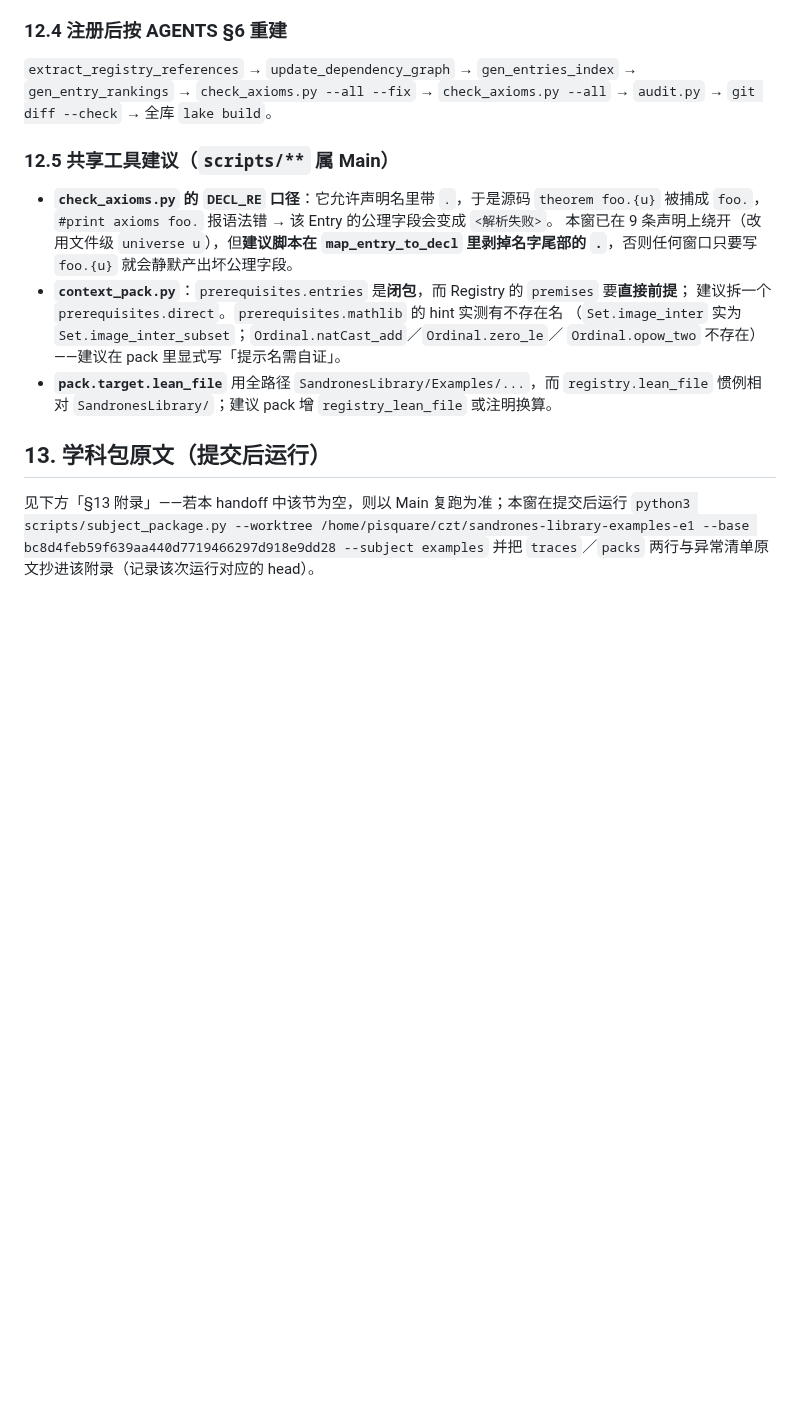
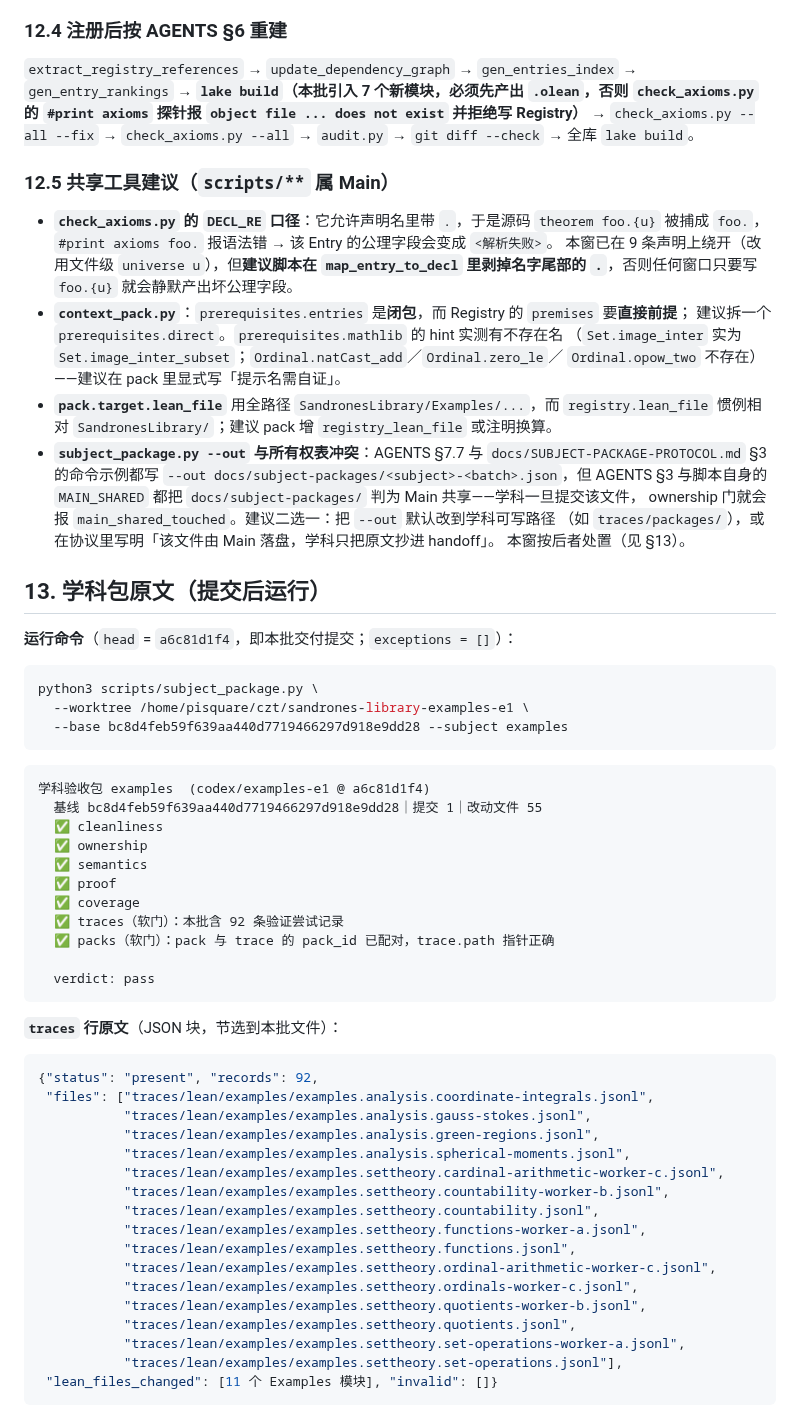
Before and after one commit to FurinaManifold/sandrones-library, a Markdown page: docs/handoffs/examples-e0-e1.md, the part around one of its changes. Rendered like a GitHub page; blank space fills up the shorter version.

````diff
--- a/docs/handoffs/examples-e0-e1.md
+++ b/docs/handoffs/examples-e0-e1.md
@@ -364,8 +364,10 @@ lake env lean /tmp/sandrones-library/e1_aggregate.lean | grep -A3 "depends on ax
 ### 12.4 注册后按 AGENTS §6 重建
 
 `extract_registry_references` → `update_dependency_graph` → `gen_entries_index` →
-`gen_entry_rankings` → `check_axioms.py --all --fix` → `check_axioms.py --all` → `audit.py` →
-`git diff --check` → 全库 `lake build`。
+`gen_entry_rankings` → **`lake build`（本批引入 7 个新模块，必须先产出 `.olean`，否则
+`check_axioms.py` 的 `#print axioms` 探针报 `object file ... does not exist` 并拒绝写 Registry）**
+→ `check_axioms.py --all --fix` → `check_axioms.py --all` → `audit.py` → `git diff --check` →
+全库 `lake build`。
 
 ### 12.5 共享工具建议（`scripts/**` 属 Main）
 
@@ -379,9 +381,57 @@ lake env lean /tmp/sandrones-library/e1_aggregate.lean | grep -A3 "depends on ax
   `Ordinal.opow_two` 不存在）——建议在 pack 里显式写「提示名需自证」。
 - **`pack.target.lean_file`** 用全路径 `SandronesLibrary/Examples/...`，而 `registry.lean_file`
   惯例相对 `SandronesLibrary/`；建议 pack 增 `registry_lean_file` 或注明换算。
+- **`subject_package.py --out` 与所有权表冲突**：AGENTS §7.7 与
+  `docs/SUBJECT-PACKAGE-PROTOCOL.md` §3 的命令示例都写
+  `--out docs/subject-packages/<subject>-<batch>.json`，但 AGENTS §3 与脚本自身的
+  `MAIN_SHARED` 都把 `docs/subject-packages/` 判为 Main 共享——学科一旦提交该文件，
+  ownership 门就会报 `main_shared_touched`。建议二选一：把 `--out` 默认改到学科可写路径
+  （如 `traces/packages/`），或在协议里写明「该文件由 Main 落盘，学科只把原文抄进 handoff」。
+  本窗按后者处置（见 §13）。
 
 ## 13. 学科包原文（提交后运行）
 
-见下方「§13 附录」——若本 handoff 中该节为空，则以 Main 复跑为准；本窗在提交后运行
-`python3 scripts/subject_package.py --worktree /home/pisquare/czt/sandrones-library-examples-e1 --base bc8d4feb59f639aa440d7719466297d918e9dd28 --subject examples`
-并把 `traces`／`packs` 两行与异常清单原文抄进该附录（记录该次运行对应的 head）。
+**运行命令**（`head` = `a6c81d1f4`，即本批交付提交；`exceptions = []`）：
+
+```bash
+python3 scripts/subject_package.py \
+  --worktree /home/pisquare/czt/sandrones-library-examples-e1 \
+  --base bc8d4feb59f639aa440d7719466297d918e9dd28 --subject examples
+```
+
+```text
+学科验收包 examples  (codex/examples-e1 @ a6c81d1f4)
+  基线 bc8d4feb59f639aa440d7719466297d918e9dd28｜提交 1｜改动文件 55
+  ✅ cleanliness
+  ✅ ownership
+  ✅ semantics
+  ✅ proof
+  ✅ coverage
+  ✅ traces（软门）：本批含 92 条验证尝试记录
+  ✅ packs（软门）：pack 与 trace 的 pack_id 已配对，trace.path 指针正确
+
+  verdict: pass
+```
+
+**`traces` 行原文**（JSON 块，节选到本批文件）：
+
+```json
+{"status": "present", "records": 92,
+ "files": ["traces/lean/examples/examples.analysis.coordinate-integrals.jsonl",
+           "traces/lean/examples/examples.analysis.gauss-stokes.jsonl",
+           "traces/lean/examples/examples.analysis.green-regions.jsonl",
+           "traces/lean/examples/examples.analysis.spherical-moments.jsonl",
+           "traces/lean/examples/examples.settheory.cardinal-arithmetic-worker-c.jsonl",
+           "traces/lean/examples/examples.settheory.countability-worker-b.jsonl",
+           "traces/lean/examples/examples.settheory.countability.jsonl",
+           "traces/lean/examples/examples.settheory.functions-worker-a.jsonl",
+           "traces/lean/examples/examples.settheory.functions.jsonl",
+           "traces/lean/examples/examples.settheory.ordinal-arithmetic-worker-c.jsonl",
+           "traces/lean/examples/examples.settheory.ordinals-worker-c.jsonl",
+           "traces/lean/examples/examples.settheory.quotients-worker-b.jsonl",
+           "traces/lean/examples/examples.settheory.quotients.jsonl",
+           "traces/lean/examples/examples.settheory.set-operations-worker-a.jsonl",
+           "traces/lean/examples/examples.settheory.set-operations.jsonl"],
+ "lean_files_changed": [11 个 Examples 模块], "invalid": []}
+```
+
````
Also changed, not shown: other parts of docs/handoffs/examples-e0-e1.md (+49 -0 lines).
